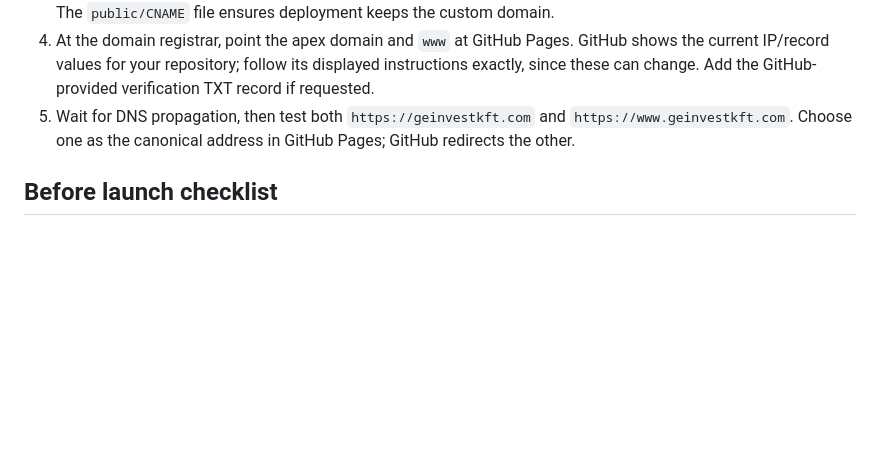
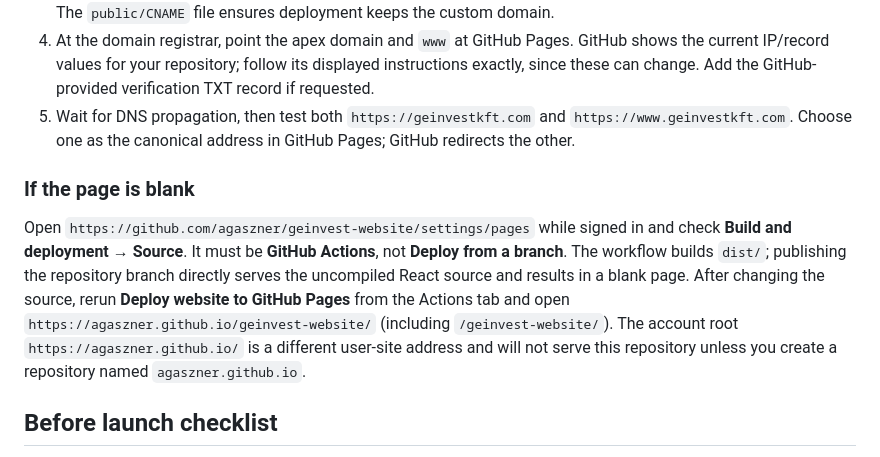
Before and after one commit to agaszner/geinvest-website, a Markdown page: README.md, the part around the change. Rendered like a GitHub page; blank space fills up the shorter version.

```diff
--- a/README.md
+++ b/README.md
@@ -99,6 +99,10 @@ PostHog does not load unless a visitor chooses “Accept analytics”. The site
 4. At the domain registrar, point the apex domain and `www` at GitHub Pages. GitHub shows the current IP/record values for your repository; follow its displayed instructions exactly, since these can change. Add the GitHub-provided verification TXT record if requested.
 5. Wait for DNS propagation, then test both `https://geinvestkft.com` and `https://www.geinvestkft.com`. Choose one as the canonical address in GitHub Pages; GitHub redirects the other.
 
+### If the page is blank
+
+Open `https://github.com/agaszner/geinvest-website/settings/pages` while signed in and check **Build and deployment → Source**. It must be **GitHub Actions**, not **Deploy from a branch**. The workflow builds `dist/`; publishing the repository branch directly serves the uncompiled React source and results in a blank page. After changing the source, rerun **Deploy website to GitHub Pages** from the Actions tab and open `https://agaszner.github.io/geinvest-website/` (including `/geinvest-website/`). The account root `https://agaszner.github.io/` is a different user-site address and will not serve this repository unless you create a repository named `agaszner.github.io`.
+
 ## Before launch checklist
 
 - Replace the placeholder company claims, service descriptions, working hours, and location with Geinvest’s confirmed details.
```
